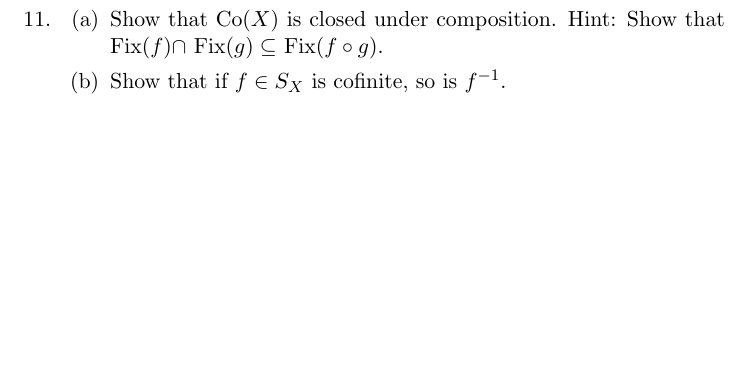
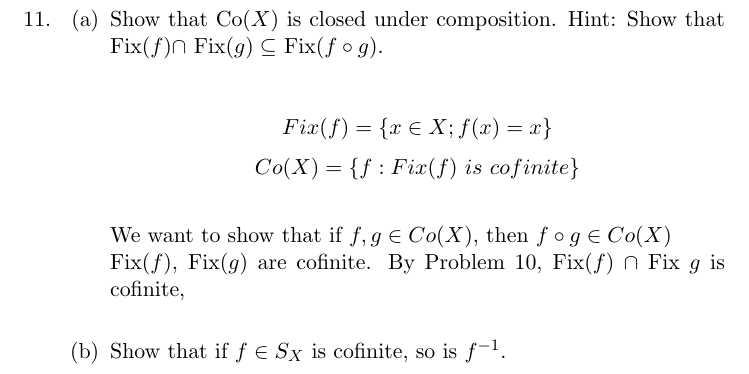
Before and after one commit to guymatz/math-311, a LaTeX document (ps1.tex): part of page 13 of 16, cut so that both start at the same text, the shorter picture padded with empty space. Compiled offline with pdfLaTeX.

Commit message:
added problem 11

```diff
--- a/ps1.tex
+++ b/ps1.tex
@@ -213,7 +213,14 @@ We need to show that $\overline{A \cap B}$ is finite.  $\overline{A \cap B} = \o
 % Q11
 \item
 \begin{enumerate}
-\item Show that Co$(X)$ is closed under composition.  Hint: Show that Fix$(f) \cap$ Fix$(g) \subseteq$ Fix($f \circ g$).
+\item Show that Co$(X)$ is closed under composition.  Hint: Show that Fix$(f) \cap$ Fix$(g) \subseteq$ Fix($f \circ g$).\\
+\\
+$$Fix(f) = \{x\in X; f(x) = x\}$$
+$$Co(X) = \{f : Fix(f)\ is\ cofinite\}$$
+\\
+We want to show that if $f,g \in Co(X)$, then $f \circ g \in Co(X)$\\
+Fix($f$), Fix($g$) are cofinite.  By Problem 10, Fix($f$) $\cap$ Fix $g$ is cofinite,
+\\
 \item Show that if $f \in S_X$ is cofinite, so is $f^{-1}$.
 \end{enumerate}
 % end Q11
```
